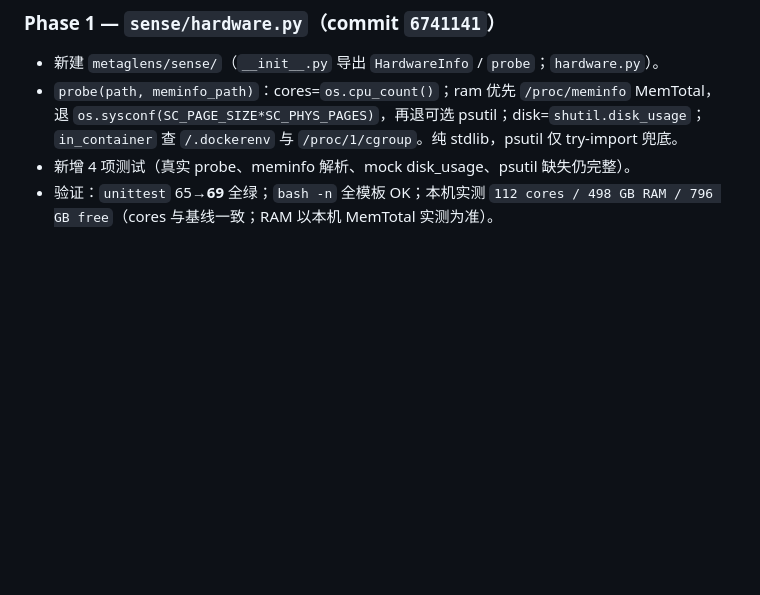
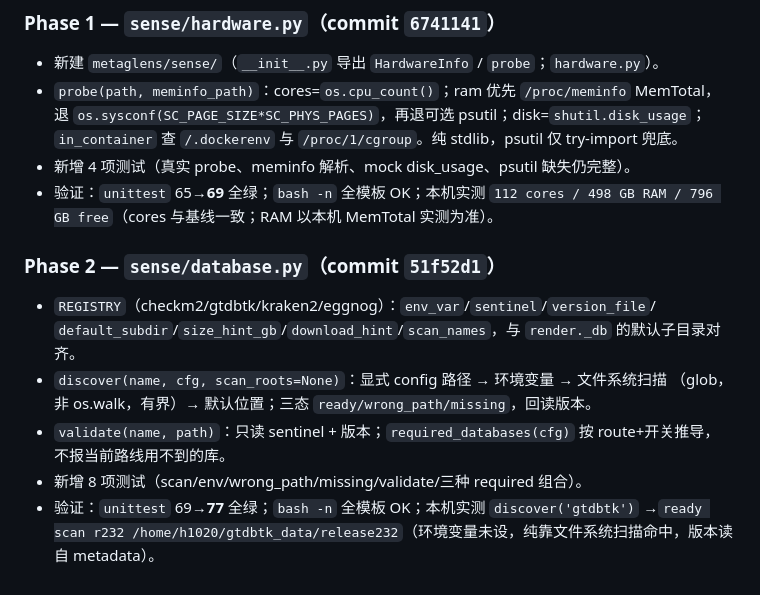
Before and after one commit to PengPPPP/MetaGLens, a Markdown page: docs/IMPL-PLAN-webconfig.md, the part around one of its changes. GitHub-like rendering; blank space fills up the shorter version.

Commit message:
docs: mark Phase 2 done in impl plan

```diff
--- a/docs/IMPL-PLAN-webconfig.md
+++ b/docs/IMPL-PLAN-webconfig.md
@@ -246,3 +246,15 @@ OK
 - 新增 4 项测试（真实 probe、meminfo 解析、mock disk_usage、psutil 缺失仍完整）。
 - 验证：`unittest` 65→**69** 全绿；`bash -n` 全模板 OK；本机实测
   `112 cores / 498 GB RAM / 796 GB free`（cores 与基线一致；RAM 以本机 MemTotal 实测为准）。
+
+### Phase 2 — `sense/database.py`（commit `51f52d1`）
+
+- `REGISTRY`（checkm2/gtdbtk/kraken2/eggnog）：`env_var`/`sentinel`/`version_file`/
+  `default_subdir`/`size_hint_gb`/`download_hint`/`scan_names`，与 `render._db` 的默认子目录对齐。
+- `discover(name, cfg, scan_roots=None)`：显式 config 路径 → 环境变量 → 文件系统扫描
+  （glob，非 os.walk，有界）→ 默认位置；三态 `ready/wrong_path/missing`，回读版本。
+- `validate(name, path)`：只读 sentinel + 版本；`required_databases(cfg)` 按 route+开关推导，
+  不报当前路线用不到的库。
+- 新增 8 项测试（scan/env/wrong_path/missing/validate/三种 required 组合）。
+- 验证：`unittest` 69→**77** 全绿；`bash -n` 全模板 OK；本机实测 `discover('gtdbtk')`
+  →`ready scan r232 /home/h1020/gtdbtk_data/release232`（环境变量未设，纯靠文件系统扫描命中，版本读自 metadata）。
```
Also changed, not shown: other parts of docs/IMPL-PLAN-webconfig.md (+6 -6 lines).
